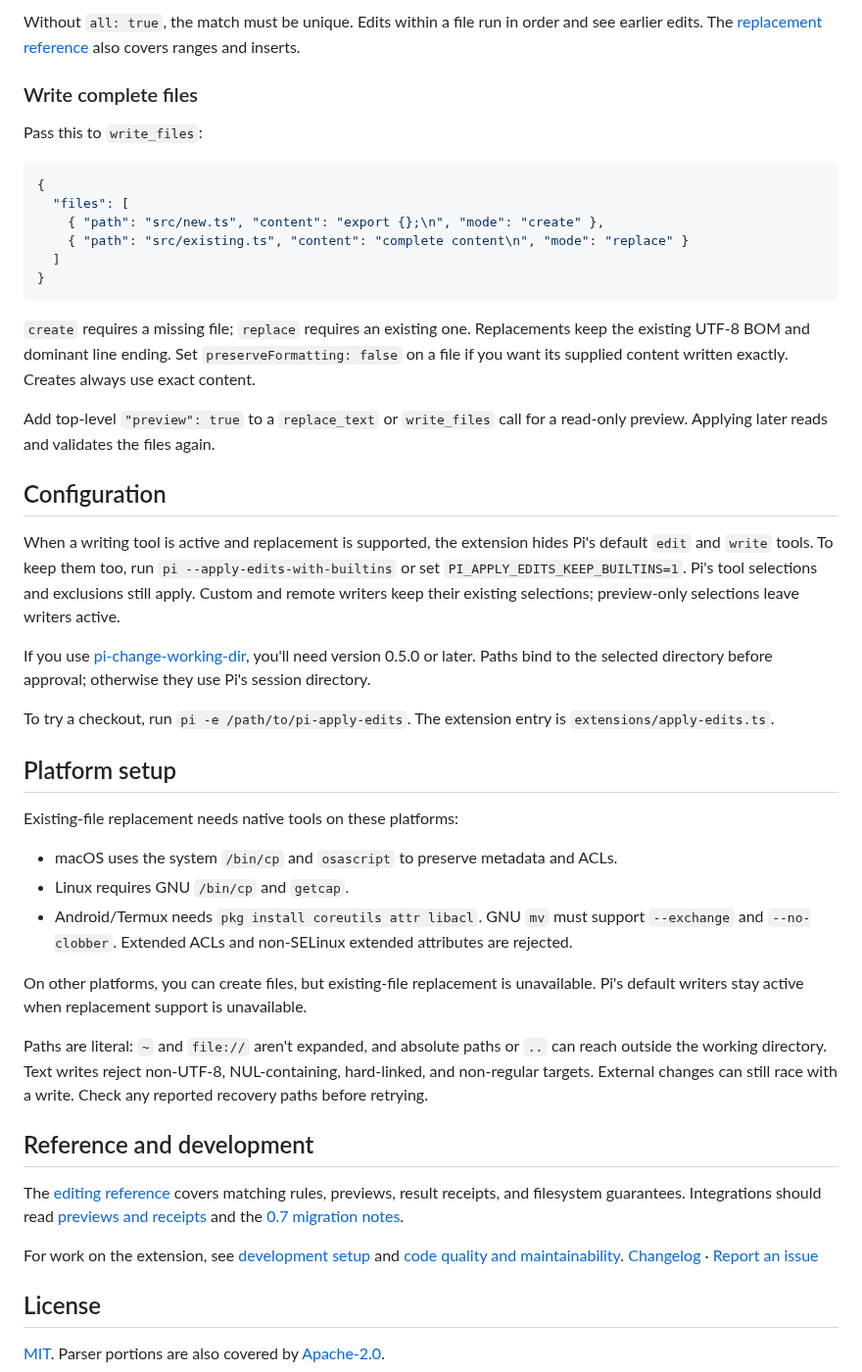
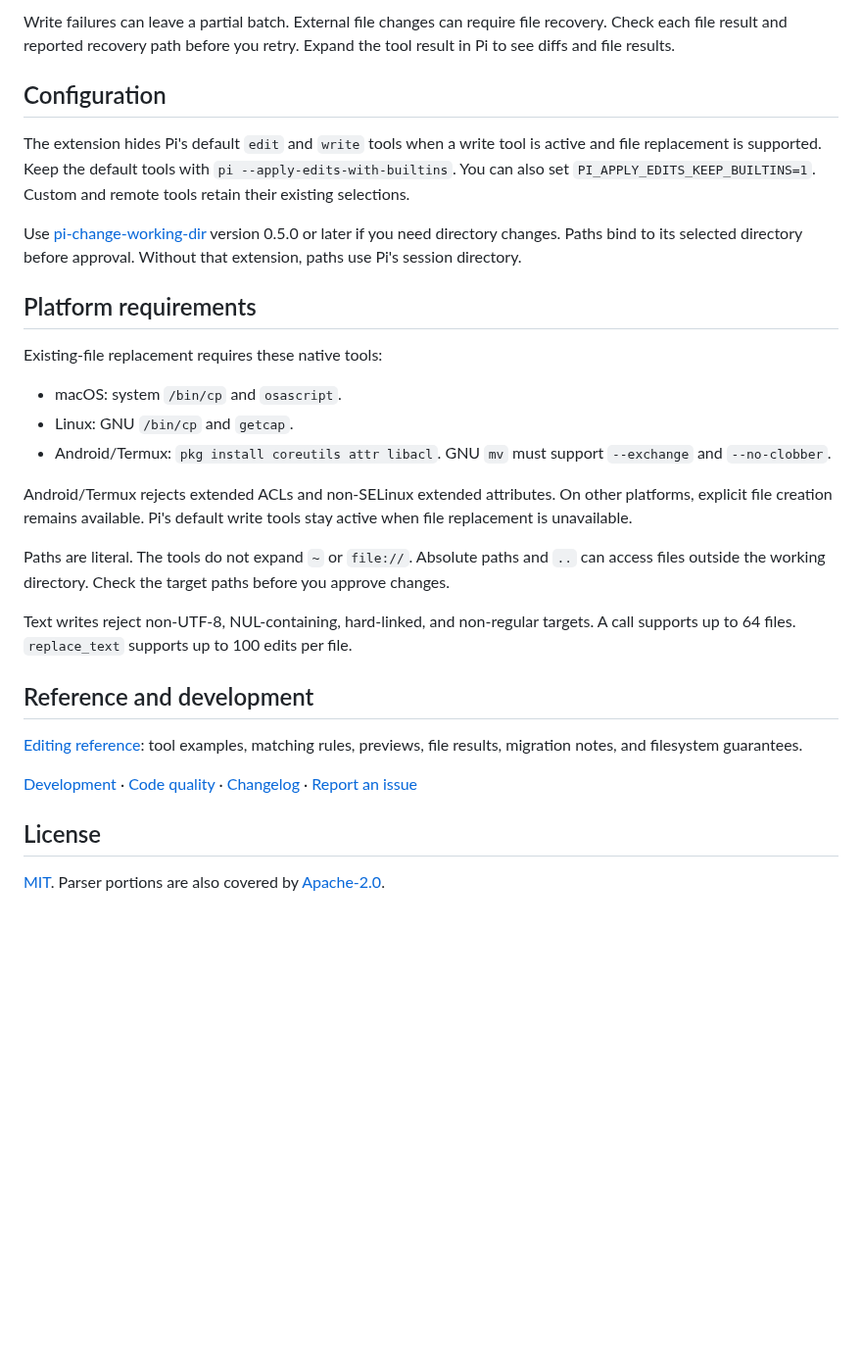
Before and after one commit to fitchmultz/pi-apply-edits, a Markdown page: README.md, the part around one of its changes. Shown at 98% size. GitHub-like rendering; blank space fills up the shorter version.

````diff
--- a/README.md
+++ b/README.md
@@ -78,66 +43,41 @@ Pass this to `replace_text`:
-Without `all: true`, the match must be unique. Edits within a file run in order and see earlier edits.
-The [replacement reference](docs/reference.md#compact-replacements-and-ranges) also covers ranges and inserts.
-
-### Write complete files
-
-Pass this to `write_files`:
-
-```json
-{
-  "files": [
-    { "path": "src/new.ts", "content": "export {};\n", "mode": "create" },
-    { "path": "src/existing.ts", "content": "complete content\n", "mode": "replace" }
-  ]
-}
-```
-
-`create` requires a missing file; `replace` requires an existing one.
-Replacements keep the existing UTF-8 BOM and dominant line ending.
-Set `preserveFormatting: false` on a file if you want its supplied content written exactly.
-Creates always use exact content.
-
-Add top-level `"preview": true` to a `replace_text` or `write_files` call for a read-only preview.
-Applying later reads and validates the files again.
+Write failures can leave a partial batch. External file changes can require file recovery.
+Check each file result and reported recovery path before you retry.
+Expand the tool result in Pi to see diffs and file results.
 
 ## Configuration
 
-When a writing tool is active and replacement is supported, the extension hides Pi's default
-`edit` and `write` tools. To keep them too, run `pi --apply-edits-with-builtins` or set
-`PI_APPLY_EDITS_KEEP_BUILTINS=1`. Pi's tool selections and exclusions still apply.
-Custom and remote writers keep their existing selections; preview-only selections leave writers active.
+The extension hides Pi's default `edit` and `write` tools when a write tool is active and file replacement is supported.
+Keep the default tools with `pi --apply-edits-with-builtins`.
+You can also set `PI_APPLY_EDITS_KEEP_BUILTINS=1`.
+Custom and remote tools retain their existing selections.
 
-If you use [pi-change-working-dir](https://github.com/fitchmultz/pi-change-working-dir),
-you'll need version 0.5.0 or later. Paths bind to the selected directory before approval;
-otherwise they use Pi's session directory.
+Use [pi-change-working-dir](https://github.com/fitchmultz/pi-change-working-dir) version 0.5.0 or later if you need directory changes.
+Paths bind to its selected directory before approval. Without that extension, paths use Pi's session directory.
 
-To try a checkout, run `pi -e /path/to/pi-apply-edits`.
-The extension entry is `extensions/apply-edits.ts`.
+## Platform requirements
 
-## Platform setup
+Existing-file replacement requires these native tools:
 
-Existing-file replacement needs native tools on these platforms:
+- macOS: system `/bin/cp` and `osascript`.
+- Linux: GNU `/bin/cp` and `getcap`.
+- Android/Termux: `pkg install coreutils attr libacl`. GNU `mv` must support `--exchange` and `--no-clobber`.
 
-- macOS uses the system `/bin/cp` and `osascript` to preserve metadata and ACLs.
-- Linux requires GNU `/bin/cp` and `getcap`.
-- Android/Termux needs `pkg install coreutils attr libacl`. GNU `mv` must support `--exchange` and `--no-clobber`. Extended ACLs and non-SELinux extended attributes are rejected.
+Android/Termux rejects extended ACLs and non-SELinux extended attributes.
+On other platforms, explicit file creation remains available.
+Pi's default write tools stay active when file replacement is unavailable.
 
-On other platforms, you can create files, but existing-file replacement is unavailable.
-Pi's default writers stay active when replacement support is unavailable.
+Paths are literal. The tools do not expand `~` or `file://`.
+Absolute paths and `..` can access files outside the working directory.
+Check the target paths before you approve changes.
 
-Paths are literal: `~` and `file://` aren't expanded, and absolute paths or `..` can reach
-outside the working directory. Text writes reject non-UTF-8, NUL-containing, hard-linked,
-and non-regular targets. External changes can still race with a write.
-Check any reported recovery paths before retrying.
+Text writes reject non-UTF-8, NUL-containing, hard-linked, and non-regular targets.
+A call supports up to 64 files. `replace_text` supports up to 100 edits per file.
 
 ## Reference and development
 
-The [editing reference](docs/reference.md) covers matching rules, previews, result receipts,
-and filesystem guarantees. Integrations should read [previews and receipts](docs/reference.md#previews-and-receipts)
-and the [0.7 migration notes](docs/reference.md#migration-from-07).
+[Editing reference](docs/reference.md): tool examples, matching rules, previews, file results, migration notes, and filesystem guarantees.
 
-For work on the extension, see [development setup](docs/development.md) and
-[code quality and maintainability](QUALITY.md).
-[Changelog](CHANGELOG.md) · [Report an issue](https://github.com/fitchmultz/pi-apply-edits/issues)
+[Development](docs/development.md) · [Code quality](QUALITY.md) · [Changelog](CHANGELOG.md) · [Report an issue](https://github.com/fitchmultz/pi-apply-edits/issues)
 
 ## License
 
````
Also changed, not shown: other parts of README.md (+22 -57 lines), .github/readme/editing-flow.png, 1 other file.
